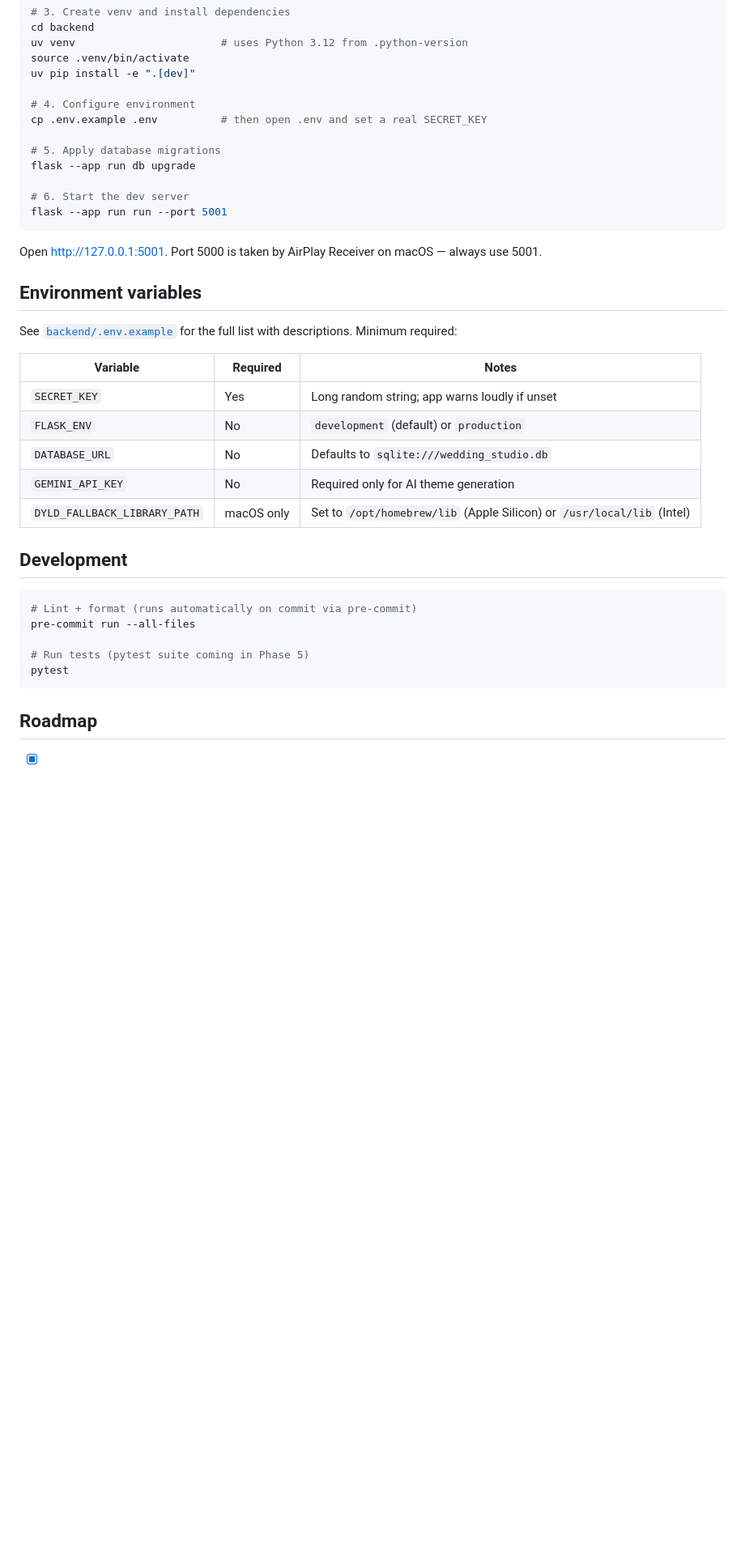
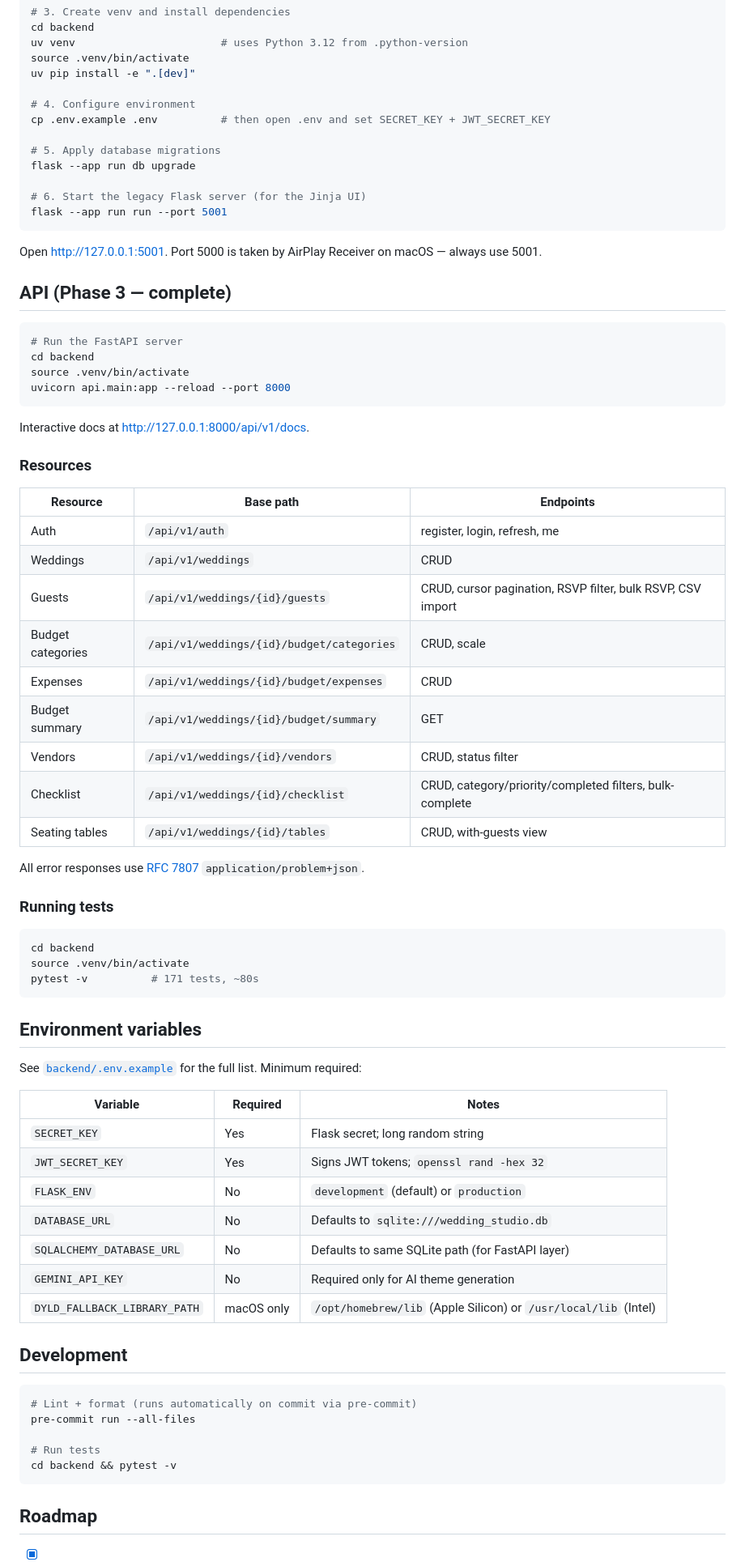
Before and after one commit to Nhuquynh315/wedding-studio, a Markdown page: README.md, the part around one of its changes. Shown at 81% size. Drawn GitHub-style; blank space fills up the shorter version.

````diff
--- a/README.md
+++ b/README.md
@@ -53,29 +57,66 @@ source .venv/bin/activate
 uv pip install -e ".[dev]"
 
 # 4. Configure environment
-cp .env.example .env          # then open .env and set a real SECRET_KEY
+cp .env.example .env          # then open .env and set SECRET_KEY + JWT_SECRET_KEY
 
 # 5. Apply database migrations
 flask --app run db upgrade
 
-# 6. Start the dev server
+# 6. Start the legacy Flask server (for the Jinja UI)
 flask --app run run --port 5001
 ```
 
 Open [http://127.0.0.1:5001](http://127.0.0.1:5001).
 Port 5000 is taken by AirPlay Receiver on macOS — always use 5001.
 
+## API (Phase 3 — complete)
+
+```bash
+# Run the FastAPI server
+cd backend
+source .venv/bin/activate
+uvicorn api.main:app --reload --port 8000
+```
+
+Interactive docs at [http://127.0.0.1:8000/api/v1/docs](http://127.0.0.1:8000/api/v1/docs).
+
+### Resources
+
+| Resource | Base path | Endpoints |
+|---|---|---|
+| Auth | `/api/v1/auth` | register, login, refresh, me |
+| Weddings | `/api/v1/weddings` | CRUD |
+| Guests | `/api/v1/weddings/{id}/guests` | CRUD, cursor pagination, RSVP filter, bulk RSVP, CSV import |
+| Budget categories | `/api/v1/weddings/{id}/budget/categories` | CRUD, scale |
+| Expenses | `/api/v1/weddings/{id}/budget/expenses` | CRUD |
+| Budget summary | `/api/v1/weddings/{id}/budget/summary` | GET |
+| Vendors | `/api/v1/weddings/{id}/vendors` | CRUD, status filter |
+| Checklist | `/api/v1/weddings/{id}/checklist` | CRUD, category/priority/completed filters, bulk-complete |
+| Seating tables | `/api/v1/weddings/{id}/tables` | CRUD, with-guests view |
+
+All error responses use [RFC 7807](https://datatracker.ietf.org/doc/html/rfc7807) `application/problem+json`.
+
+### Running tests
+
+```bash
+cd backend
+source .venv/bin/activate
+pytest -v          # 171 tests, ~80s
+```
+
 ## Environment variables
 
-See [`backend/.env.example`](backend/.env.example) for the full list with descriptions. Minimum required:
+See [`backend/.env.example`](backend/.env.example) for the full list. Minimum required:
 
 | Variable | Required | Notes |
 |---|---|---|
-| `SECRET_KEY` | Yes | Long random string; app warns loudly if unset |
+| `SECRET_KEY` | Yes | Flask secret; long random string |
+| `JWT_SECRET_KEY` | Yes | Signs JWT tokens; `openssl rand -hex 32` |
 | `FLASK_ENV` | No | `development` (default) or `production` |
 | `DATABASE_URL` | No | Defaults to `sqlite:///wedding_studio.db` |
+| `SQLALCHEMY_DATABASE_URL` | No | Defaults to same SQLite path (for FastAPI layer) |
 | `GEMINI_API_KEY` | No | Required only for AI theme generation |
-| `DYLD_FALLBACK_LIBRARY_PATH` | macOS only | Set to `/opt/homebrew/lib` (Apple Silicon) or `/usr/local/lib` (Intel) |
+| `DYLD_FALLBACK_LIBRARY_PATH` | macOS only | `/opt/homebrew/lib` (Apple Silicon) or `/usr/local/lib` (Intel) |
 
 ## Development
 
@@ -83,8 +124,8 @@ See [`backend/.env.example`](backend/.env.example) for the full list with descri
 # Lint + format (runs automatically on commit via pre-commit)
 pre-commit run --all-files
 
-# Run tests (pytest suite coming in Phase 5)
-pytest
+# Run tests
+cd backend && pytest -v
 ```
 
 ## Roadmap
````
Also changed, not shown: other parts of README.md (+22 -18 lines), CLAUDE.md (+28 -44 lines), docs/architecture.md (added, +125 -0 lines).
